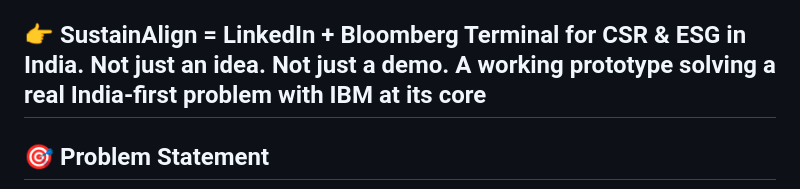
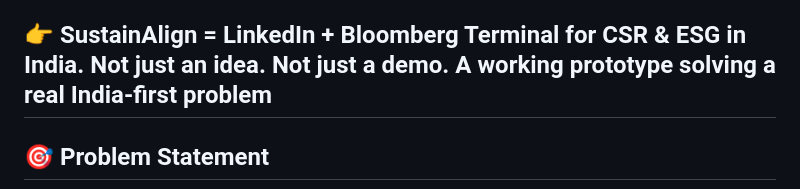
Before and after one commit to bhuwanb23/SustainAlign, a Markdown page: README.md, the part around the change printed below. GitHub-like rendering.

```diff
--- a/README.md
+++ b/README.md
@@ -43,7 +44,7 @@ SustainAlign is the first India-first, AI-agentic CSR & ESG platform, powered by
 ⚡ Clarity: One platform, one story, one mission → CSR money reaches where it matters, with proof.
 
 👉 SustainAlign = LinkedIn + Bloomberg Terminal for CSR & ESG in India.
-Not just an idea. Not just a demo. A working prototype solving a real India-first problem with IBM at its core
+Not just an idea. Not just a demo. A working prototype solving a real India-first problem
 ---
 
 ## 🎯 Problem Statement
```
Also changed, not shown: other parts of README.md (+1 -0 lines).
